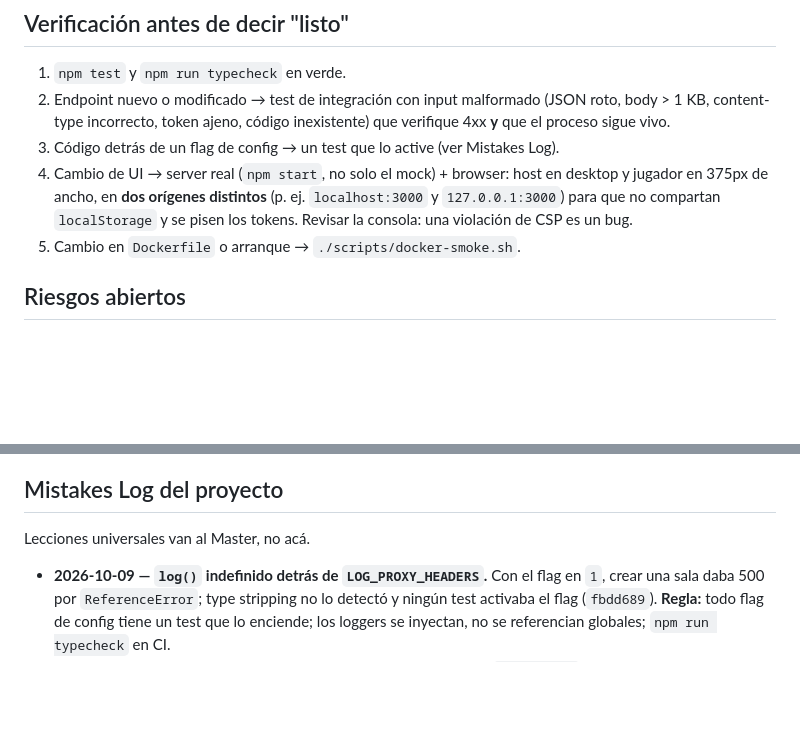
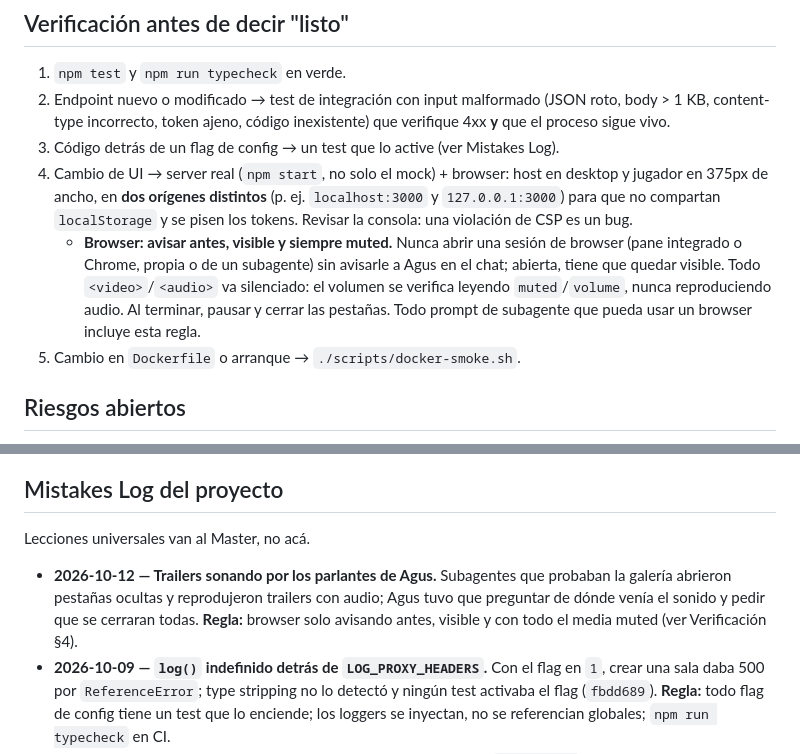
Before and after one commit to AgustinNav/quejugamos, a Markdown page: CLAUDE.md, 2 parts joined by grey strips. Rendered like a GitHub page; blank space fills up the shorter version.

Commit message:
docs: require announced, visible and muted browser sessions
Subagents testing the gallery opened hidden tabs and played trailers
through the owner's speakers.

Co-Authored-By: Claude Opus 5.5 <noreply@anthropic.com>

```diff
--- a/CLAUDE.md
+++ b/CLAUDE.md
@@ -76,6 +76,7 @@ Env vars: tabla en `README.md`.
 2. Endpoint nuevo o modificado → test de integración con input malformado (JSON roto, body > 1 KB, content-type incorrecto, token ajeno, código inexistente) que verifique 4xx **y** que el proceso sigue vivo.
 3. Código detrás de un flag de config → un test que lo active (ver Mistakes Log).
 4. Cambio de UI → server real (`npm start`, no solo el mock) + browser: host en desktop y jugador en 375px de ancho, en **dos orígenes distintos** (p. ej. `localhost:3000` y `127.0.0.1:3000`) para que no compartan `localStorage` y se pisen los tokens. Revisar la consola: una violación de CSP es un bug.
+   - **Browser: avisar antes, visible y siempre muted.** Nunca abrir una sesión de browser (pane integrado o Chrome, propia o de un subagente) sin avisarle a Agus en el chat; abierta, tiene que quedar visible. Todo `<video>`/`<audio>` va silenciado: el volumen se verifica leyendo `muted`/`volume`, nunca reproduciendo audio. Al terminar, pausar y cerrar las pestañas. Todo prompt de subagente que pueda usar un browser incluye esta regla.
 5. Cambio en `Dockerfile` o arranque → `./scripts/docker-smoke.sh`.
 
 ## Riesgos abiertos
@@ -91,6 +92,7 @@ Env vars: tabla en `README.md`.
 
 Lecciones universales van al Master, no acá.
 
+- **2026-10-12 — Trailers sonando por los parlantes de Agus.** Subagentes que probaban la galería abrieron pestañas ocultas y reprodujeron trailers con audio; Agus tuvo que preguntar de dónde venía el sonido y pedir que se cerraran todas. **Regla:** browser solo avisando antes, visible y con todo el media muted (ver Verificación §4).
 - **2026-10-09 — `log()` indefinido detrás de `LOG_PROXY_HEADERS`.** Con el flag en `1`, crear una sala daba 500 por `ReferenceError`; type stripping no lo detectó y ningún test activaba el flag (`fbdd689`). **Regla:** todo flag de config tiene un test que lo enciende; los loggers se inyectan, no se referencian globales; `npm run typecheck` en CI.
 - **2026-10-09 — Worktrees de agentes commiteados como gitlinks.** `git add -A` sumó `.claude/worktrees/*` como submódulos rotos. **Regla:** `.claude/worktrees/` en `.gitignore` y `git status` antes de cada `git add`.
 - **2026-10-09 — Jugadores tardíos rompían matches pasados.** El ranking se recalculaba con la cantidad actual de jugadores, así que alguien que entraba después convertía un match en no-match (`3448ecc`). **Regla:** los resultados de una carta se congelan al cerrarse (`results` en el snapshot); el frontend nunca recalcula desde `votes`.
```
